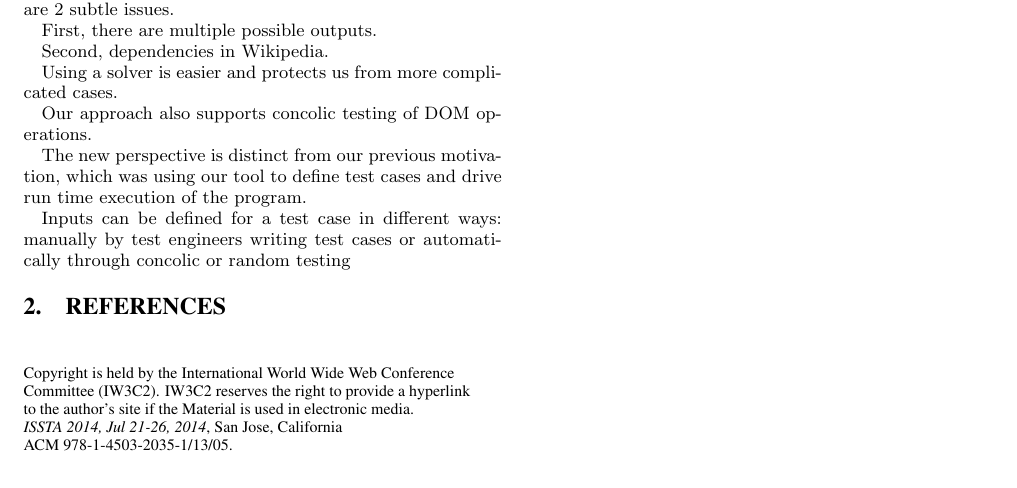
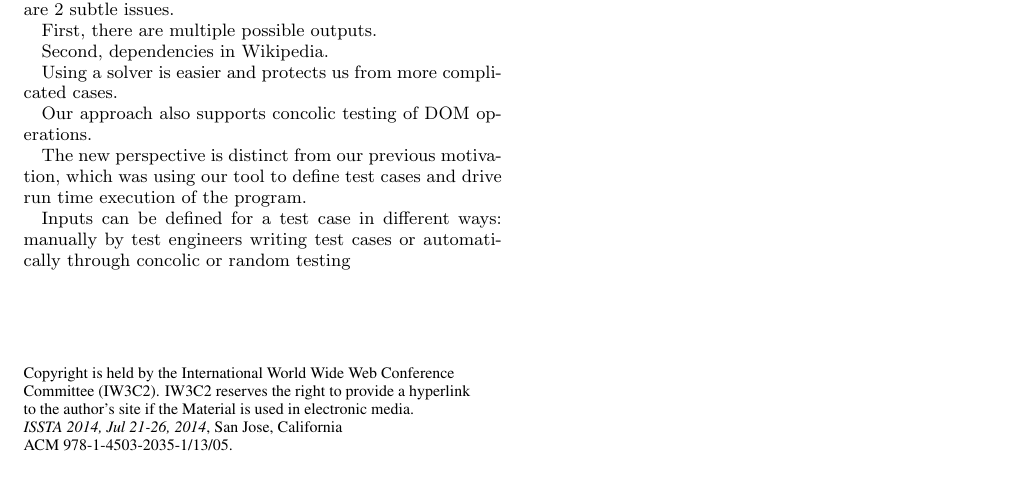
Before and after one commit to jamestklo/ConcolicJS, a LaTeX document (docs/issta2014/issta2014-concolicDOM.tex): part of the page, cut so that both start at the same text. Compiled offline with pdfLaTeX.

Commit message:
modified .tex files for paper

```diff
--- a/docs/issta2014/issta2014-concolicDOM.tex
+++ b/docs/issta2014/issta2014-concolicDOM.tex
@@ -124,7 +125,7 @@ Ali Mesbah\\
 %\input{related}
 %\input{conclusion}
 
-\bibliographystyle{abbrv}
-\bibliography{refs}
+%\bibliographystyle{abbrv}
+%\bibliography{refs}
 
 \end{document}
```
Also changed, not shown: docs/issta2014/approach.tex (added), docs/issta2014/issta2014-concolicDOM.tex (1 more changed lines), 2 other files.
